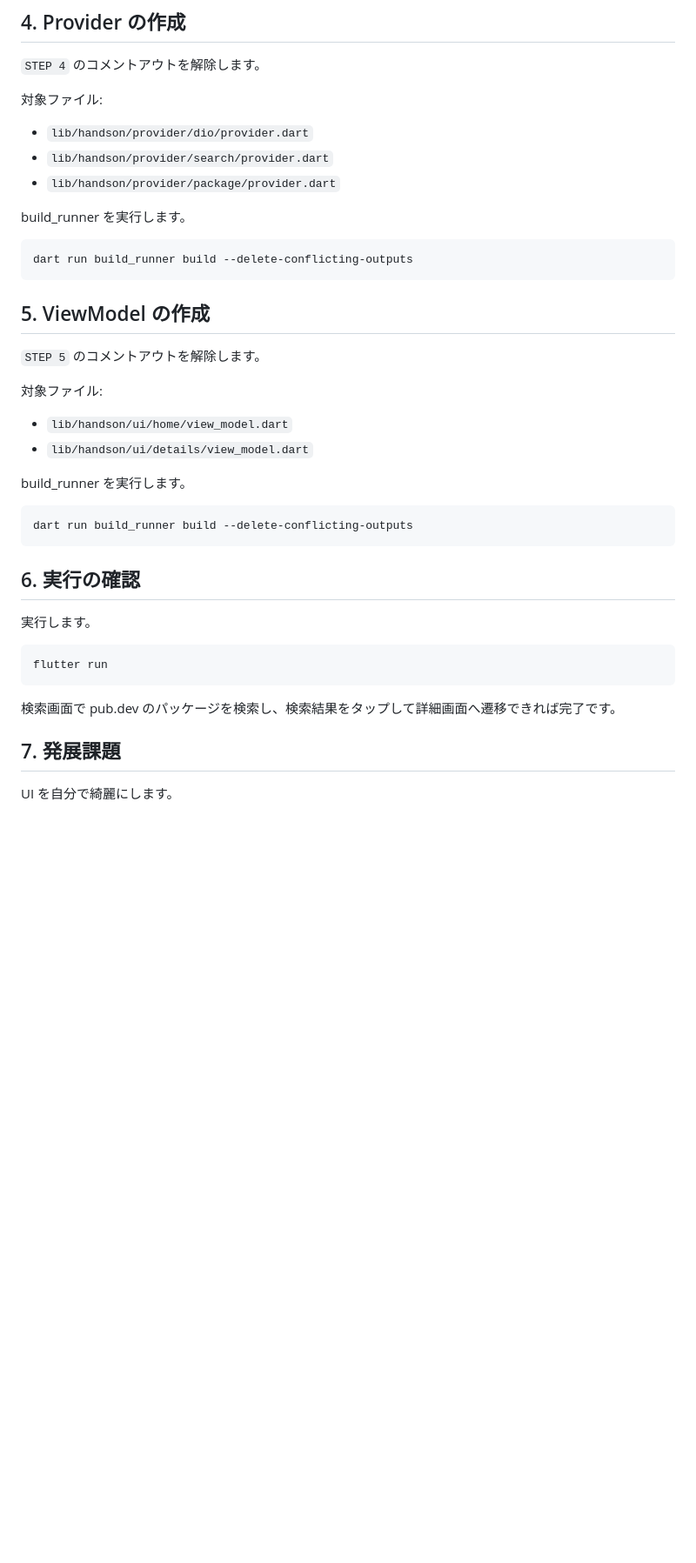
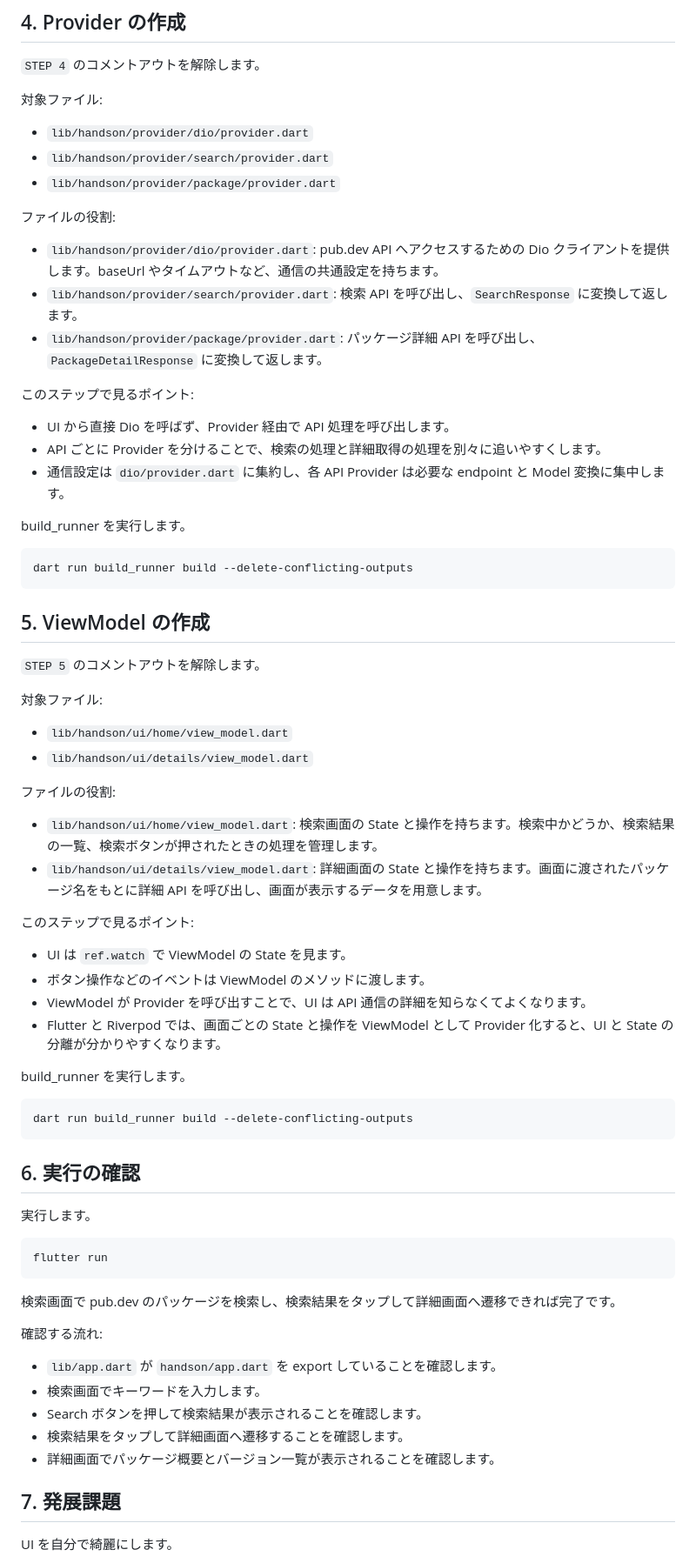
Before and after one commit to pochipochi-tsudoi/handson_pub_dev, a Markdown page: README.md, the part around one of its changes. Shown at 87% size. Rendered like a GitHub page; blank space fills up the shorter version.

Commit message:
fix: readme

````diff
--- a/README.md
+++ b/README.md
@@ -213,6 +264,18 @@ dart run build_runner build --delete-conflicting-outputs
 - `lib/handson/provider/search/provider.dart`
 - `lib/handson/provider/package/provider.dart`
 
+ファイルの役割:
+
+- `lib/handson/provider/dio/provider.dart`: pub.dev API へアクセスするための Dio クライアントを提供します。baseUrl やタイムアウトなど、通信の共通設定を持ちます。
+- `lib/handson/provider/search/provider.dart`: 検索 API を呼び出し、`SearchResponse` に変換して返します。
+- `lib/handson/provider/package/provider.dart`: パッケージ詳細 API を呼び出し、`PackageDetailResponse` に変換して返します。
+
+このステップで見るポイント:
+
+- UI から直接 Dio を呼ばず、Provider 経由で API 処理を呼び出します。
+- API ごとに Provider を分けることで、検索の処理と詳細取得の処理を別々に追いやすくします。
+- 通信設定は `dio/provider.dart` に集約し、各 API Provider は必要な endpoint と Model 変換に集中します。
+
 build_runner を実行します。
 
 ```sh
@@ -227,6 +290,18 @@ dart run build_runner build --delete-conflicting-outputs
 
 - `lib/handson/ui/home/view_model.dart`
 - `lib/handson/ui/details/view_model.dart`
+
+ファイルの役割:
+
+- `lib/handson/ui/home/view_model.dart`: 検索画面の State と操作を持ちます。検索中かどうか、検索結果の一覧、検索ボタンが押されたときの処理を管理します。
+- `lib/handson/ui/details/view_model.dart`: 詳細画面の State と操作を持ちます。画面に渡されたパッケージ名をもとに詳細 API を呼び出し、画面が表示するデータを用意します。
+
+このステップで見るポイント:
+
+- UI は `ref.watch` で ViewModel の State を見ます。
+- ボタン操作などのイベントは ViewModel のメソッドに渡します。
+- ViewModel が Provider を呼び出すことで、UI は API 通信の詳細を知らなくてよくなります。
+- Flutter と Riverpod では、画面ごとの State と操作を ViewModel として Provider 化すると、UI と State の分離が分かりやすくなります。
 
 build_runner を実行します。
 
@@ -244,6 +319,14 @@ flutter run
 
 検索画面で pub.dev のパッケージを検索し、検索結果をタップして詳細画面へ遷移できれば完了です。
 
+確認する流れ:
+
+- `lib/app.dart` が `handson/app.dart` を export していることを確認します。
+- 検索画面でキーワードを入力します。
+- Search ボタンを押して検索結果が表示されることを確認します。
+- 検索結果をタップして詳細画面へ遷移することを確認します。
+- 詳細画面でパッケージ概要とバージョン一覧が表示されることを確認します。
+
 ## 7. 発展課題
 
 UI を自分で綺麗にします。
````
Also changed, not shown: other parts of README.md (+51 -0 lines).
